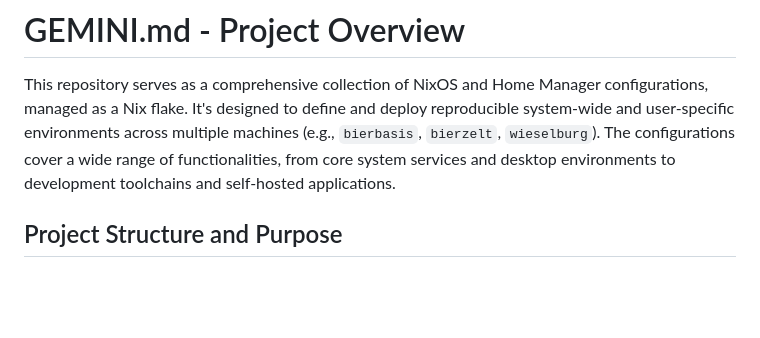
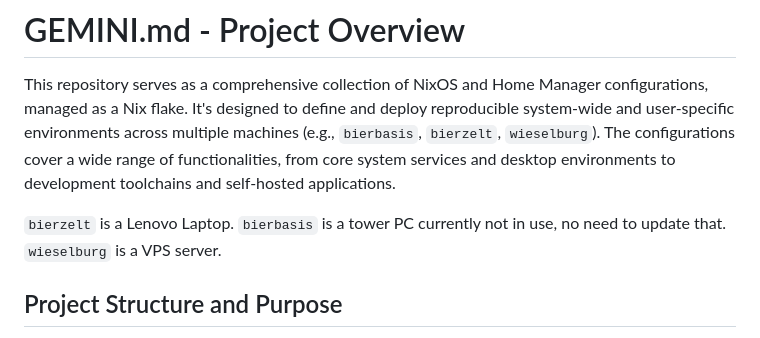
Before and after one commit to maixnor/dotfiles, a Markdown page: GEMINI.md, the part around the change. Drawn GitHub-style; blank space fills up the shorter version.

Commit message:
host explanation

```diff
--- a/GEMINI.md
+++ b/GEMINI.md
@@ -1,6 +1,8 @@
 # GEMINI.md - Project Overview
 
 This repository serves as a comprehensive collection of NixOS and Home Manager configurations, managed as a Nix flake. It's designed to define and deploy reproducible system-wide and user-specific environments across multiple machines (e.g., `bierbasis`, `bierzelt`, `wieselburg`). The configurations cover a wide range of functionalities, from core system services and desktop environments to development toolchains and self-hosted applications.
+
+`bierzelt` is a Lenovo Laptop. `bierbasis` is a tower PC currently not in use, no need to update that. `wieselburg` is a VPS server.
 
 ## Project Structure and Purpose
 
```
